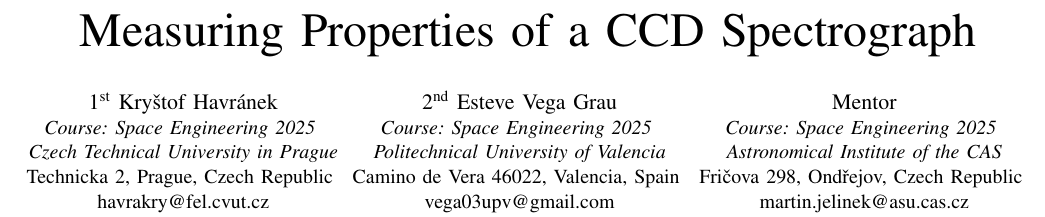
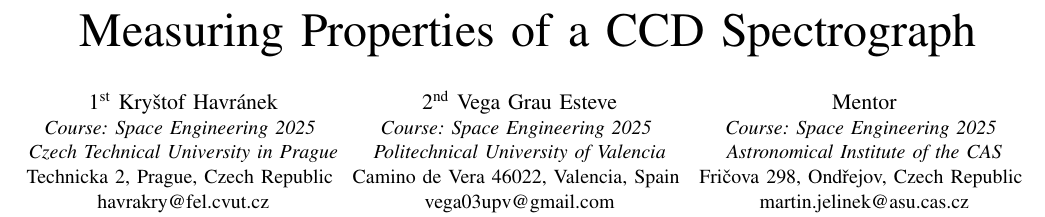
Before and after one commit to havrak/ccd-spectograh, a LaTeX paper (doc/doc.tex): part of page 1 of 3, cut so that both start at the same text. Compiled offline with pdfLaTeX; a missing font is replaced by an installed copy or a similar font; a LaTeX package or settings file that is missing is left out.

Commit message:
Update doc.tex

```diff
--- a/doc/doc.tex
+++ b/doc/doc.tex
@@ -21,7 +21,7 @@ T\kern-.1667em\lower.7ex\hbox{E}\kern-.125emX}}
 Technicka 2, Prague, Czech Republic \\
 havrakry@fel.cvut.cz}
 \and
-\IEEEauthorblockN{2\textsuperscript{nd} Esteve Vega Grau}
+\IEEEauthorblockN{2\textsuperscript{nd} Vega Grau Esteve}
 \IEEEauthorblockA{\textit{Course: Space Engineering \the\year} \\
 \textit{Politechnical University of Valencia}\\
 Camino de Vera 46022, Valencia, Spain \\
```
